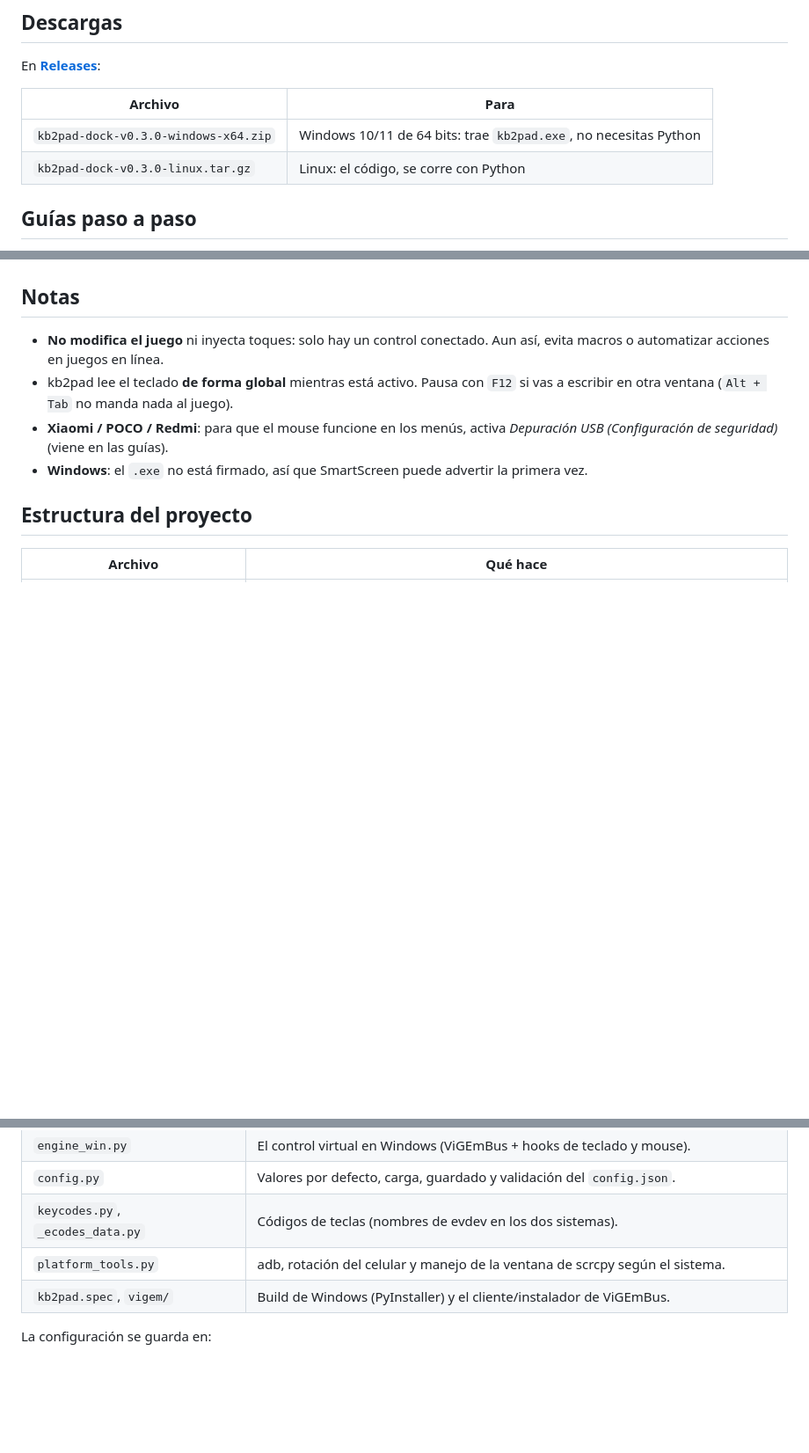
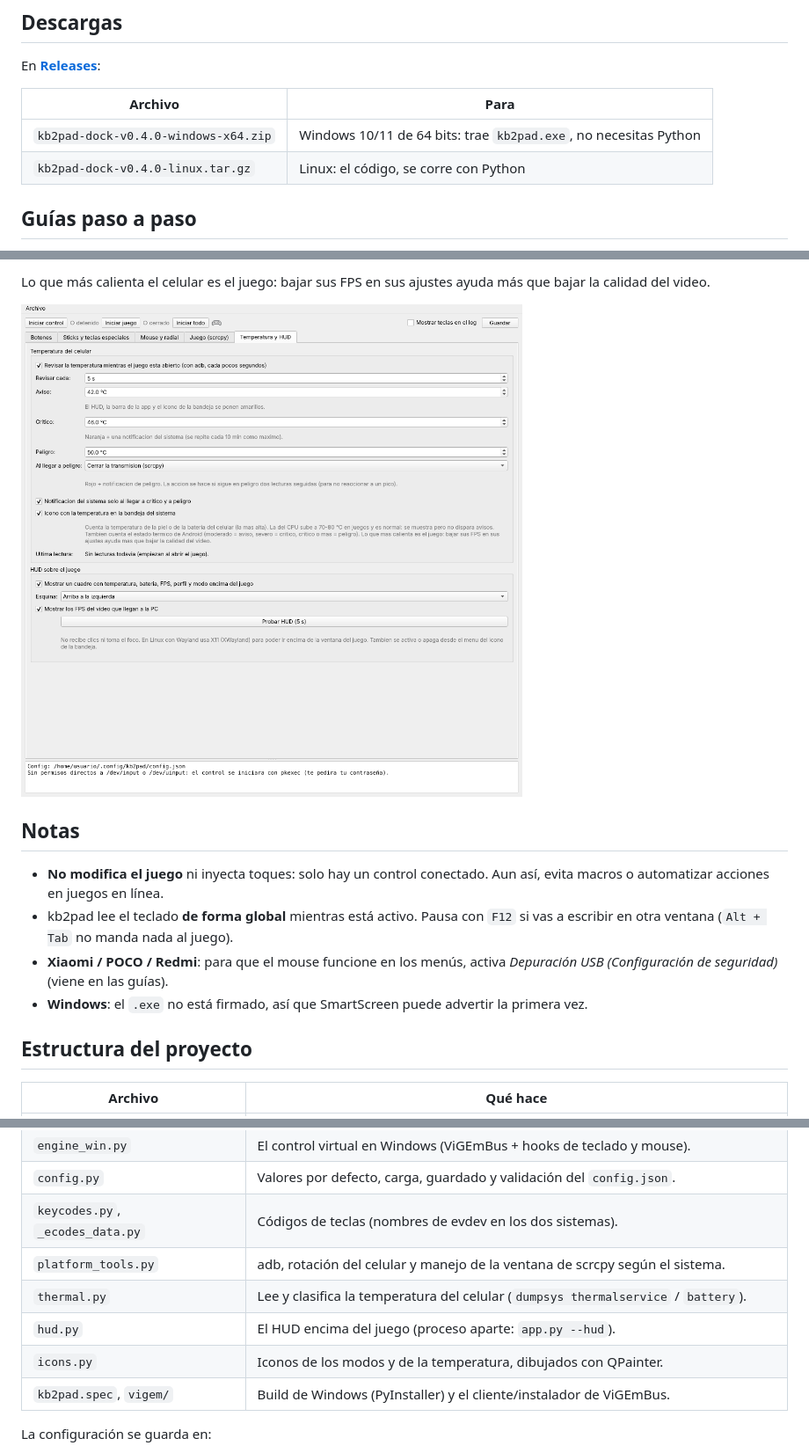
Before and after one commit to cHeRaZ-edu/kb2pad-dock, a Markdown page: README.md, 3 parts joined by grey strips. Shown at 88% size. GitHub-like rendering; pictures changed too: docs/img/linux-temperatura.png (added); blank space fills up the shorter version.

```diff
--- a/README.md
+++ b/README.md
@@ -103,8 +108,8 @@ En **[Releases](https://github.com/cHeRaZ-edu/kb2pad-dock/releases)**:
 
 | Archivo | Para |
 |---|---|
-| `kb2pad-dock-v0.3.0-windows-x64.zip` | Windows 10/11 de 64 bits: trae `kb2pad.exe`, no necesitas Python |
-| `kb2pad-dock-v0.3.0-linux.tar.gz` | Linux: el código, se corre con Python |
+| `kb2pad-dock-v0.4.0-windows-x64.zip` | Windows 10/11 de 64 bits: trae `kb2pad.exe`, no necesitas Python |
+| `kb2pad-dock-v0.4.0-linux.tar.gz` | Linux: el código, se corre con Python |
 
 ## Guías paso a paso
 
@@ -276,3 +321,7 @@ tecla y cuenta los frames de diferencia antes y después de cada cambio.
+Lo que más calienta el celular es el juego: bajar sus FPS en sus ajustes ayuda más que bajar la
+calidad del video.
+
+![Pestaña Temperatura y HUD](docs/img/linux-temperatura.png)
 
 ## Notas
 
@@ -295,6 +344,9 @@ tecla y cuenta los frames de diferencia antes y después de cada cambio.
 | `config.py` | Valores por defecto, carga, guardado y validación del `config.json`. |
 | `keycodes.py`, `_ecodes_data.py` | Códigos de teclas (nombres de evdev en los dos sistemas). |
 | `platform_tools.py` | adb, rotación del celular y manejo de la ventana de scrcpy según el sistema. |
+| `thermal.py` | Lee y clasifica la temperatura del celular (`dumpsys thermalservice` / `battery`). |
+| `hud.py` | El HUD encima del juego (proceso aparte: `app.py --hud`). |
+| `icons.py` | Iconos de los modos y de la temperatura, dibujados con QPainter. |
 | `kb2pad.spec`, `vigem/` | Build de Windows (PyInstaller) y el cliente/instalador de ViGEmBus. |
 
 La configuración se guarda en:
```
Also changed, not shown: other parts of README.md (+45 -0 lines), docs/guia-linux.md (+13 -4 lines), docs/guia-windows.md (+8 -1 lines), docs/img/dialogo-advertencia.png (added), docs/img/linux-juego.png, docs/img/linux-sticks.png, 7 other files.
